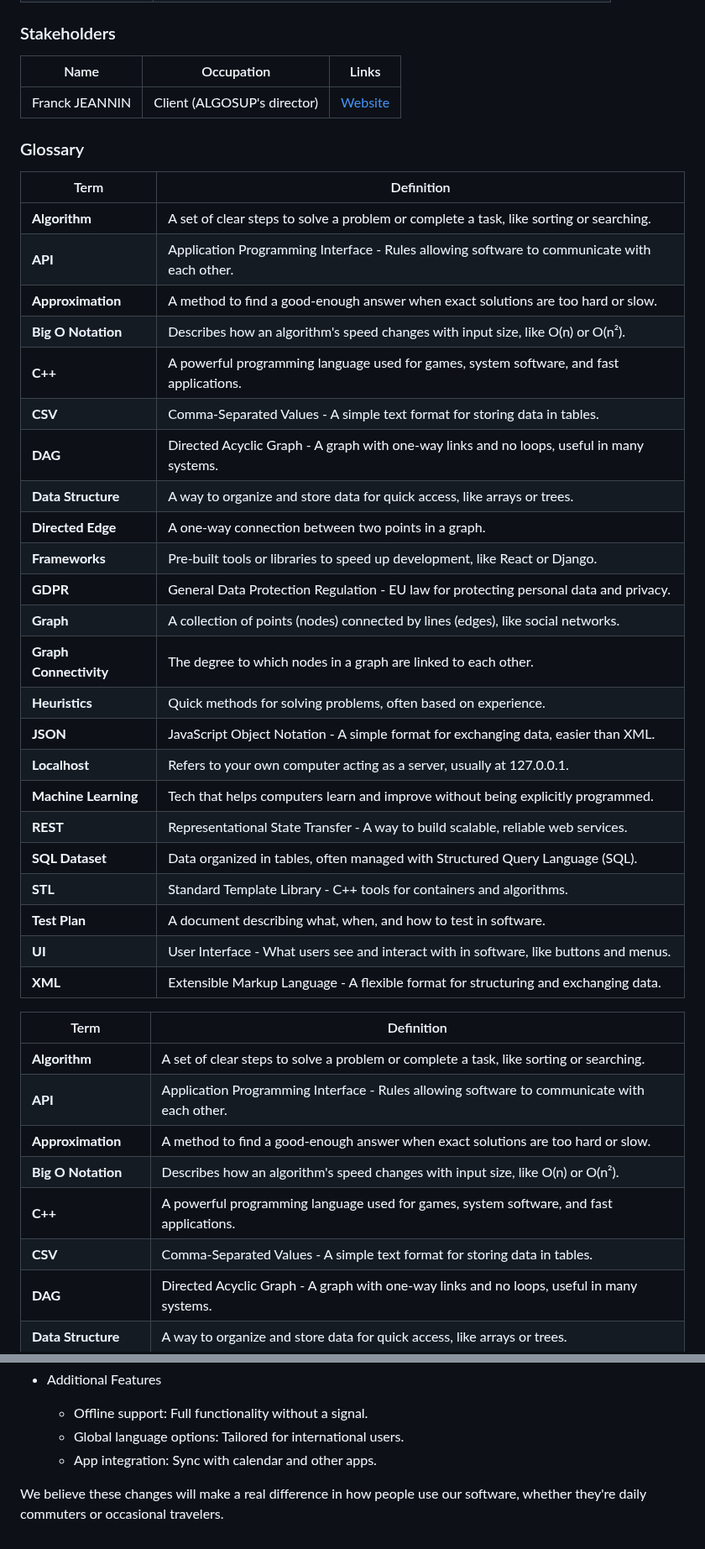
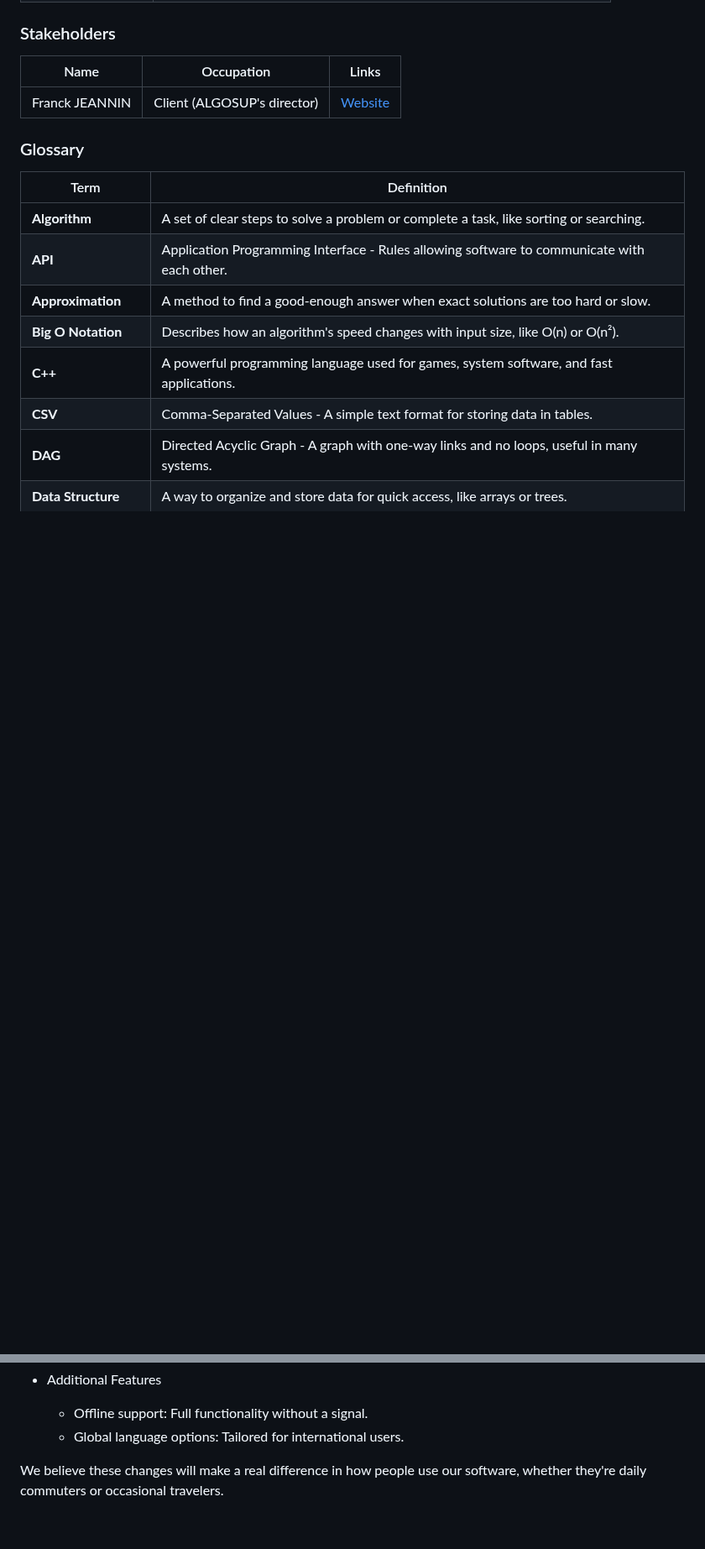
Before and after one commit to algosup/2024-2025-project-3-quickest-path-team-5, a Markdown page: documents/functional_specifications/FunctionalSpecifications.md, 2 parts joined by grey strips. Shown at 84% size. Rendered like a GitHub page; blank space fills up the shorter version.

Commit message:
Fixed Glossary

```diff
--- a/documents/functional_specifications/FunctionalSpecifications.md
+++ b/documents/functional_specifications/FunctionalSpecifications.md
@@ -119,32 +119,6 @@ As defined by the project owner, the team is arranged as follows:
 | Franck JEANNIN | Client (ALGOSUP's director) | [Website](https://algosup.com) |
 
 ### Glossary
-
-| Term                      | Definition                                                                                 |
-|---------------------------|--------------------------------------------------------------------------------------------|
-| **Algorithm**             | A set of clear steps to solve a problem or complete a task, like sorting or searching.     |
-| **API**                   | Application Programming Interface - Rules allowing software to communicate with each other.|
-| **Approximation**         | A method to find a good-enough answer when exact solutions are too hard or slow.           |
-| **Big O Notation**        | Describes how an algorithm's speed changes with input size, like O(n) or O(n²).            |
-| **C++**                   | A powerful programming language used for games, system software, and fast applications.    |
-| **CSV**                   | Comma-Separated Values - A simple text format for storing data in tables.                  |
-| **DAG**                   | Directed Acyclic Graph - A graph with one-way links and no loops, useful in many systems.  |
-| **Data Structure**        | A way to organize and store data for quick access, like arrays or trees.                   |
-| **Directed Edge**         | A one-way connection between two points in a graph.                                        |
-| **Frameworks**            | Pre-built tools or libraries to speed up development, like React or Django.                |
-| **GDPR**                  | General Data Protection Regulation - EU law for protecting personal data and privacy.      |
-| **Graph**                 | A collection of points (nodes) connected by lines (edges), like social networks.           |
-| **Graph Connectivity**    | The degree to which nodes in a graph are linked to each other.                             |
-| **Heuristics**            | Quick methods for solving problems, often based on experience.                             |
-| **JSON**                  | JavaScript Object Notation - A simple format for exchanging data, easier than XML.         |
-| **Localhost**             | Refers to your own computer acting as a server, usually at 127.0.0.1.                      |
-| **Machine Learning**      | Tech that helps computers learn and improve without being explicitly programmed.           |
-| **REST**                  | Representational State Transfer - A way to build scalable, reliable web services.          |
-| **SQL Dataset**           | Data organized in tables, often managed with Structured Query Language (SQL).              |
-| **STL**                   | Standard Template Library - C++ tools for containers and algorithms.                       |
-| **Test Plan**             | A document describing what, when, and how to test in software.                             |
-| **UI**                    | User Interface - What users see and interact with in software, like buttons and menus.     |
-| **XML**                   | Extensible Markup Language - A flexible format for structuring and exchanging data.        |
 
 | Term              | Definition                                                                                                             |
 |-------------------|------------------------------------------------------------------------------------------------------------------------|
@@ -702,6 +676,5 @@ To kown more about it : [RGPD License](https://en.wikipedia.org/wiki/General_Dat
 - Additional Features
   - Offline support: Full functionality without a signal.
   - Global language options: Tailored for international users.
-  - App integration: Sync with calendar and other apps.
 
 We believe these changes will make a real difference in how people use our software, whether they're daily commuters or occasional travelers.
```
